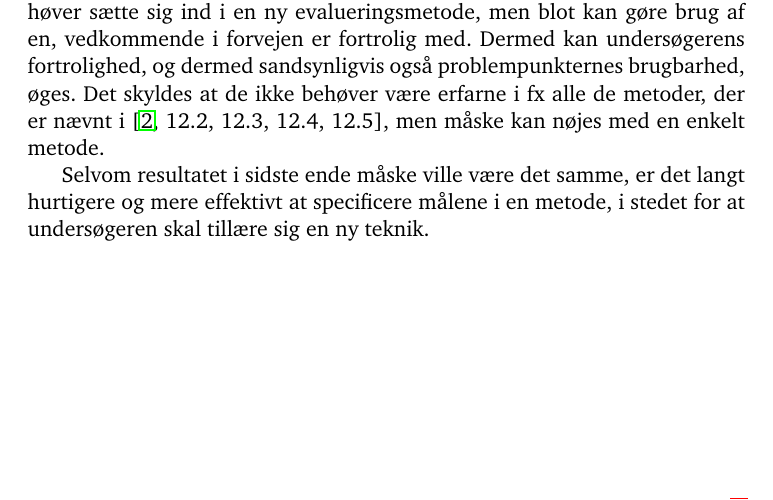
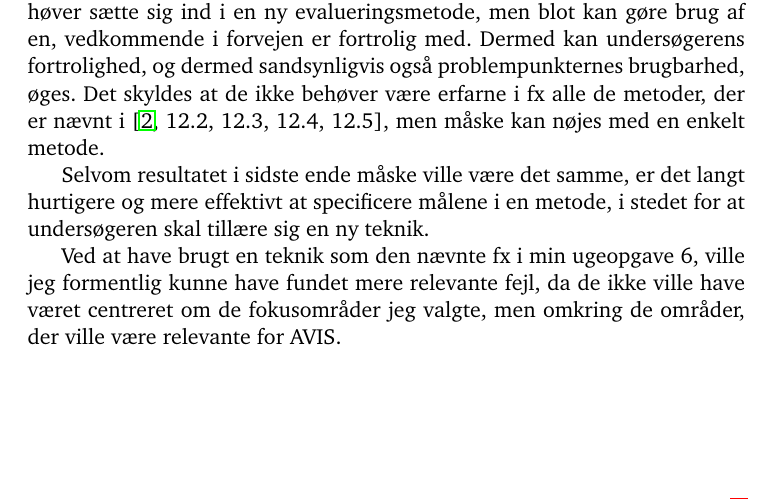
Before and after one commit to jumoel/diku-hci, a LaTeX document (julian_moeller_eksamen.tex, which reads del_b-hornfroe.tex): part of page 5 of 7, cut so that both start at the same text. Compiled offline with pdfLaTeX; the source files are stored in an older character set and shown here as Unicode.

Commit message:
Added a paragraph to B.4

```diff
--- a/del_b-hornfroe.tex
+++ b/del_b-hornfroe.tex
@@ -69,3 +69,8 @@ behøver være erfarne i fx alle de metoder, der er nævnt i \cite[12.2,
 Selvom resultatet i sidste ende måske ville være det samme, er det
 langt hurtigere og mere effektivt at specificere målene i en metode, i
 stedet for at undersøgeren skal tillære sig en ny teknik.
+
+Ved at have brugt en teknik som den nævnte fx i min ugeopgave 6, ville
+jeg formentlig kunne have fundet mere relevante fejl, da de ikke ville
+have været centreret om de fokusområder jeg valgte, men omkring de
+områder, der ville være relevante for AVIS.
```
